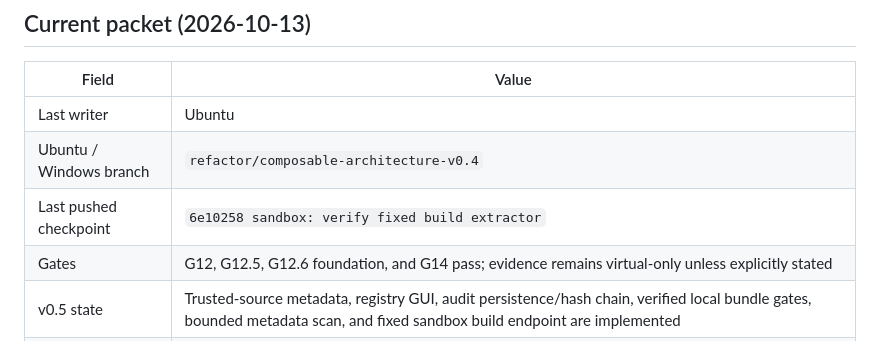
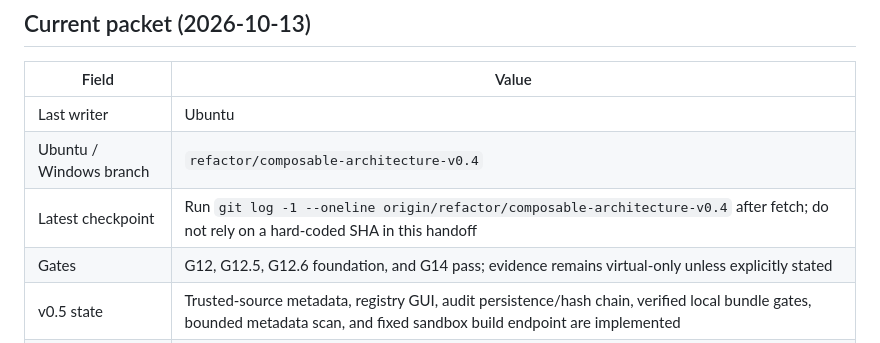
Before and after one commit to kim7170719/robot-dev-ai, a Markdown page: docs/os_handoff.md, the part around the change. GitHub-like rendering.

Commit message:
docs: avoid stale handoff commit hashes

```diff
--- a/docs/os_handoff.md
+++ b/docs/os_handoff.md
@@ -138,7 +138,7 @@ G12 and G14 completed: the frozen virtual MVP and its typed five-view GUI passed
 |---|---|
 | Last writer | Ubuntu |
 | Ubuntu / Windows branch | `refactor/composable-architecture-v0.4` |
-| Last pushed checkpoint | `6e10258 sandbox: verify fixed build extractor` |
+| Latest checkpoint | Run `git log -1 --oneline origin/refactor/composable-architecture-v0.4` after fetch; do not rely on a hard-coded SHA in this handoff |
 | Gates | G12, G12.5, G12.6 foundation, and G14 pass; evidence remains virtual-only unless explicitly stated |
 | v0.5 state | Trusted-source metadata, registry GUI, audit persistence/hash chain, verified local bundle gates, bounded metadata scan, and fixed sandbox build endpoint are implemented |
 | v0.6 state | Evidence schema/query/snapshot/review queue and M14B coverage/conflict/reference views are implemented |
```
